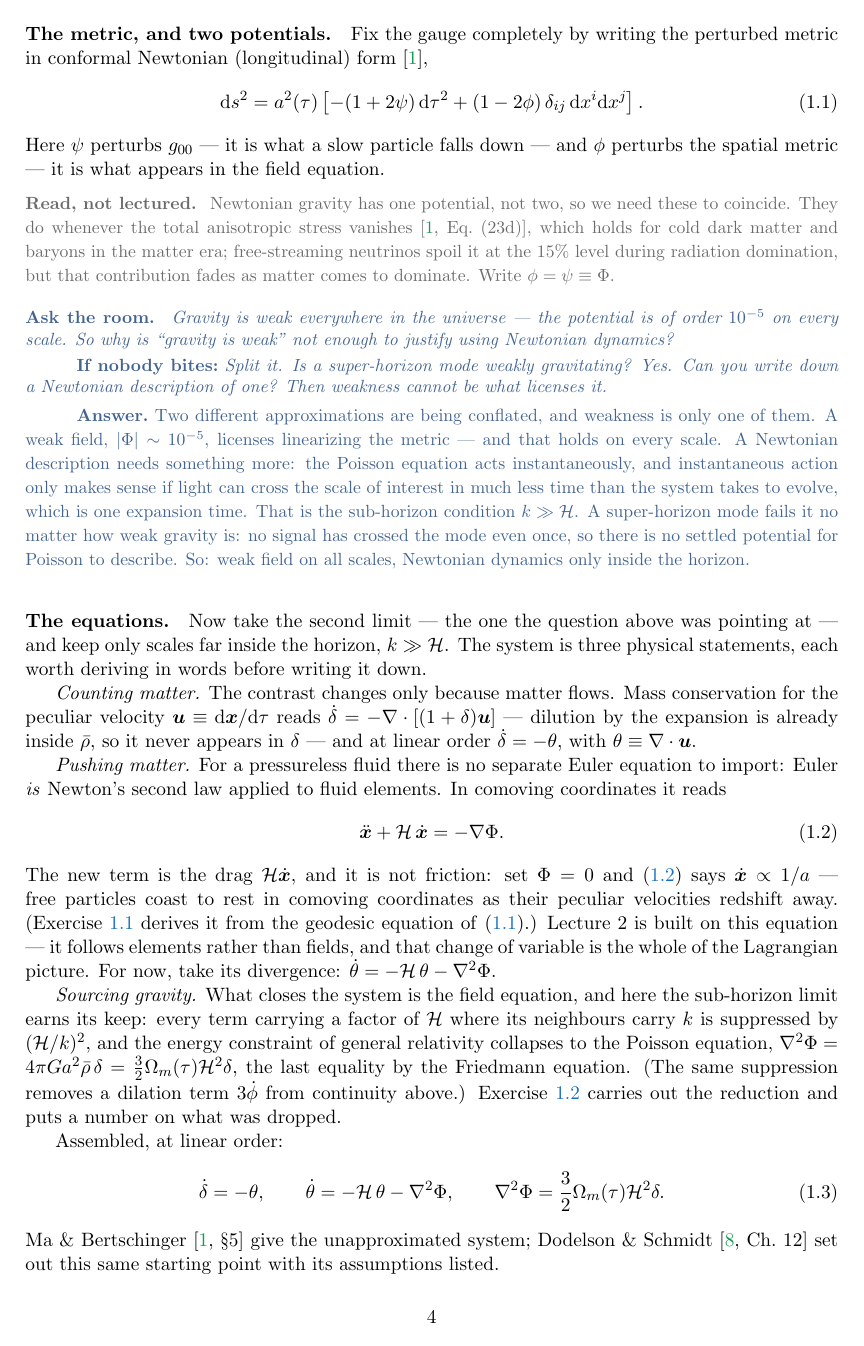
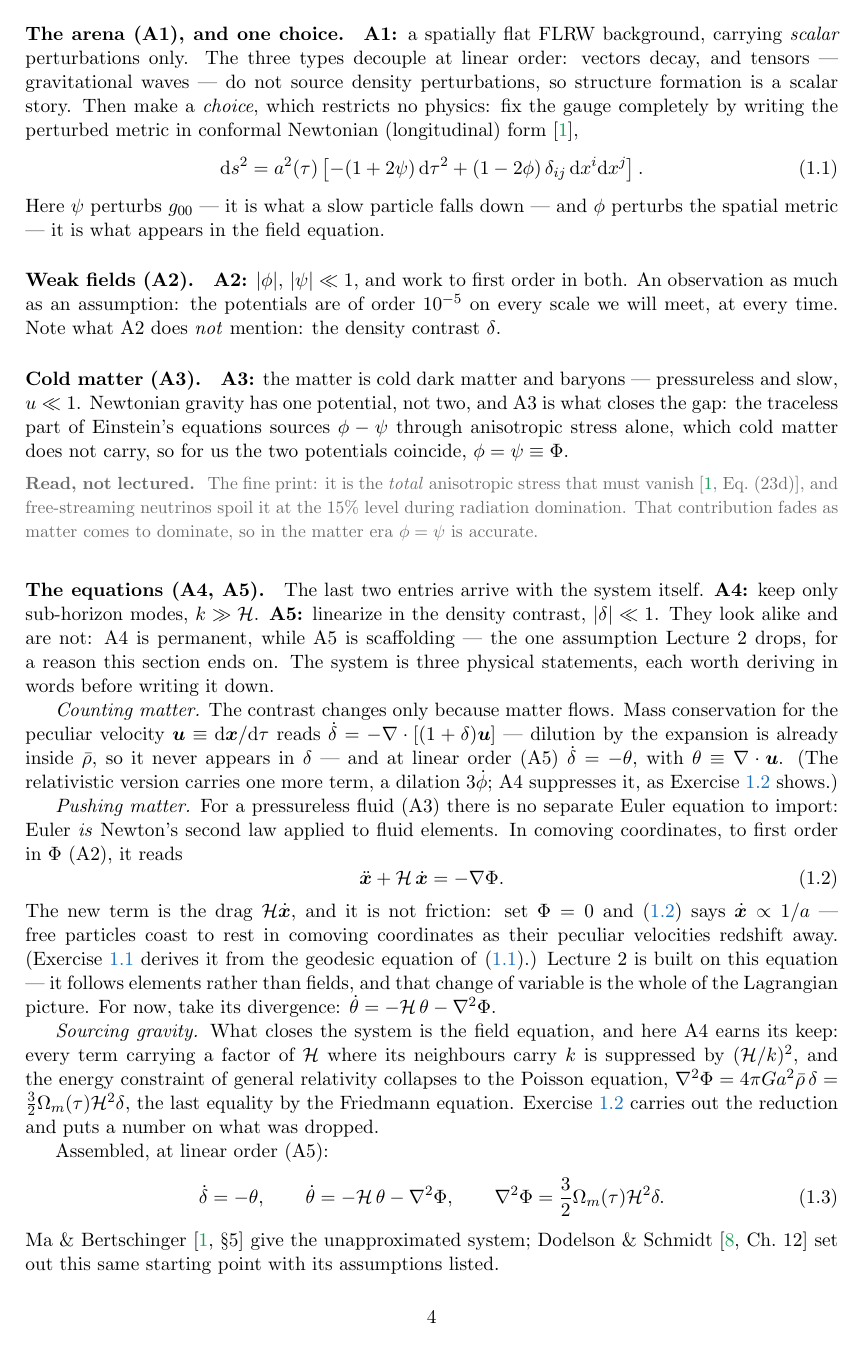
Before and after one commit to MinhMPA/EFT-with-FFT, a LaTeX document (PT_lectures.tex): page 4 of 17. Compiled offline with pdfLaTeX.

Commit message:
Restructure 1.1 around an explicit assumption ledger; move the quiz after (1.3)
Review findings driving this (user-flagged plus a structural pass):

F1. The weak-gravity question was asked before any Newtonian dynamics existed
on the board -- Poisson was twenty lines downstream, so the room was being
quizzed on the licence for a framework it had not seen. It now sits directly
after the assembled system, reworded to point at it: "what goes wrong if you
apply (1.3) to a super-horizon mode?", with the nudge asking which member
cannot be trusted there. The answer gains the concrete statement of what
Poisson is: it ties Phi at one point to the density everywhere on the same
time slice, instantaneously.

F2. The assumptions were scattered and partly implicit: phi = psi lived only
in a read-only block while the board used Phi throughout; v << 1 and
|delta| << 1 were never stated as assumptions; the gauge choice was never
distinguished from an assumption. Section 1.1 now carries a numbered ledger,
introduced where each entry is consumed: A1 the arena (flat FLRW, scalars
only) plus the gauge *choice*, which restricts no physics; A2 weak fields,
with what it does not mention (delta); A3 cold matter, with phi = psi derived
from it via the traceless Einstein equation rather than postulated; A4
sub-horizon and A5 linearize, arriving with the system itself, A5 flagged as
the one assumption Lecture 2 drops. The derivation bullets, the
assumption-map Comment, the buys paragraph and the quiz all now cite ledger
tags, and the closing line lands the point: dropping A5 leaves A2 intact.

F3. "The second limit -- the one the question above was pointing at" dangled
once the quiz moved; rewritten. F4. The dilation-term note sat in Sourcing
gravity but modifies continuity; moved to Counting matter.

Cost: the ledger is board content and prices at ~5 min; Lecture 1 is now
stated as 80 + 10, with the plan block naming ten recoverable minutes (three
boxed questions, EdS indicial equation quoted rather than solved).

```diff
--- a/PT_lectures.tex
+++ b/PT_lectures.tex
@@ -232,6 +232,10 @@ leaves us free to do.
 
-\paragraph{The metric, and two potentials.} Fix the gauge completely by writing
-the perturbed metric in conformal Newtonian (longitudinal) form
+\paragraph{The arena (A1), and one choice.} \textbf{A1:} a spatially flat FLRW
+background, carrying \emph{scalar} perturbations only. The three types
+decouple at linear order: vectors decay, and tensors --- gravitational waves ---
+do not source density perturbations, so structure formation is a scalar story.
+Then make a \emph{choice}, which restricts no physics: fix the gauge completely by
+writing the perturbed metric in conformal Newtonian (longitudinal) form
 \cite{MaBertschinger1995},
 \begin{equation}
 \dd s^2 = a^2(\tau)\left[-(1+2\psi)\,\dd\tau^2
@@ -240,46 +244,43 @@ the perturbed metric in conformal Newtonian (longitudinal) form
 \end{equation}
 Here $\psi$ perturbs $g_{00}$ --- it is what a slow particle falls down --- and
 $\phi$ perturbs the spatial metric --- it is what appears in the field equation.
+\paragraph{Weak fields (A2).} \textbf{A2:} $|\phi|,\,|\psi| \ll 1$, and work
+to first order in both. An observation as much as an assumption: the potentials
+are of order $10^{-5}$ on every scale we will meet, at every time. Note what A2
+does \emph{not} mention: the density contrast $\delta$.
+
+\paragraph{Cold matter (A3).} \textbf{A3:} the matter is cold dark matter and
+baryons --- pressureless and slow, $u \ll 1$. Newtonian gravity has one
+potential, not two, and A3 is what closes the gap: the traceless part of
+Einstein's equations sources $\phi - \psi$ through anisotropic stress alone,
+which cold matter does not carry, so for us the two potentials coincide,
+$\phi = \psi \equiv \Phi$.
 \begin{reading}
-Newtonian gravity has one potential, not two, so we need these to coincide. They
-do whenever the total anisotropic stress vanishes
-\cite[Eq.~(23d)]{MaBertschinger1995}, which holds for cold dark matter and
-baryons in the matter era; free-streaming neutrinos spoil it at the $15\%$ level
-during radiation domination, but that contribution fades as matter comes to
-dominate. Write $\phi = \psi \equiv \Phi$.
+The fine print: it is the \emph{total} anisotropic stress that must vanish
+\cite[Eq.~(23d)]{MaBertschinger1995}, and free-streaming neutrinos spoil it at
+the $15\%$ level during radiation domination. That contribution fades as matter
+comes to dominate, so in the matter era $\phi = \psi$ is accurate.
 \end{reading}
 
-\begin{quiz}
-Gravity is weak everywhere in the universe --- the potential is of order
-$10^{-5}$ on every scale. So why is ``gravity is weak'' not enough to justify
-using Newtonian dynamics?
-\nudge{Split it. Is a super-horizon mode weakly gravitating? Yes. Can you write
-down a Newtonian description of one? Then weakness cannot be what licenses it.}
-\answer{Two different approximations are being conflated, and weakness is only
-one of them. A weak field, $|\Phi| \sim 10^{-5}$, licenses linearizing the
-metric --- and that holds on every scale. A Newtonian description needs
-something more: the Poisson equation acts instantaneously, and instantaneous
-action only makes sense if light can cross the scale of interest in much less
-time than the system takes to evolve, which is one expansion time. That is the
-sub-horizon condition $k \gg \cH$. A super-horizon mode fails it no matter how
-weak gravity is: no signal has crossed the mode even once, so there is no
-settled potential for Poisson to describe. So: weak field on all scales,
-Newtonian dynamics only inside the horizon.}
-\end{quiz}
-\paragraph{The equations.} Now take the second limit --- the one the question
-above was pointing at --- and keep only scales far inside the horizon,
-$k \gg \cH$. The system is three physical statements, each worth deriving in
-words before writing it down.
+\paragraph{The equations (A4, A5).} The last two entries arrive with the
+system itself. \textbf{A4:} keep only sub-horizon modes, $k \gg \cH$.
+\textbf{A5:} linearize in the density contrast, $|\delta| \ll 1$. They look
+alike and are not: A4 is permanent, while A5 is scaffolding --- the one
+assumption Lecture~2 drops, for a reason this section ends on. The system is
+three physical statements, each worth deriving in words before writing it
+down.
 
 \emph{Counting matter.} The contrast changes only because matter flows. Mass
 conservation for the peculiar velocity $\vu \equiv \dd\vx/\dd\tau$ reads
 $\dot\delta = -\nabla\cdot[(1+\delta)\vu]$ --- dilution by the expansion is
 already inside $\bar\rho$, so it never appears in $\delta$ --- and at linear
-order $\dot\delta = -\theta$, with $\theta \equiv \nabla\cdot\vu$.
+order (A5) $\dot\delta = -\theta$, with $\theta \equiv \nabla\cdot\vu$. (The
+relativistic version carries one more term, a dilation $3\dot\phi$; A4
+suppresses it, as Exercise~\ref{ex:subhorizon} shows.)
 
-\emph{Pushing matter.} For a pressureless fluid there is no separate Euler
+\emph{Pushing matter.} For a pressureless fluid (A3) there is no separate Euler
 equation to import: Euler \emph{is} Newton's second law applied to fluid
-elements. In comoving coordinates it reads
+elements. In comoving coordinates, to first order in $\Phi$ (A2), it reads
 \begin{equation}
 \ddot\vx + \cH\,\dot\vx = -\nabla\Phi .
 \label{eq:newtonian_eom}
@@ -294,15 +295,14 @@ Lagrangian picture. For now, take its divergence:
 $\dot\theta = -\cH\,\theta - \nabla^2\Phi$.
 
 \emph{Sourcing gravity.} What closes the system is the field equation, and here
-the sub-horizon limit earns its keep: every term carrying a factor of $\cH$
+A4 earns its keep: every term carrying a factor of $\cH$
 where its neighbours carry $k$ is suppressed by $(\cH/k)^2$, and the energy
 constraint of general relativity collapses to the Poisson equation,
 $\nabla^2\Phi = 4\pi Ga^2\bar\rho\,\delta = \tfrac32\Om(\tau)\cH^2\delta$, the
-last equality by the Friedmann equation. (The same suppression removes a
-dilation term $3\dot\phi$ from continuity above.) Exercise~\ref{ex:subhorizon}
+last equality by the Friedmann equation. Exercise~\ref{ex:subhorizon}
 carries out the reduction and puts a number on what was dropped.
 
-Assembled, at linear order:
+Assembled, at linear order (A5):
 \begin{equation}
 \dot\delta = -\theta,
 \qquad
@@ -317,0 +323,3 @@ starting point with its assumptions listed.
+\nudge{Split it. Is a super-horizon mode weakly gravitating? Yes. So point at
+the one member of \eqref{eq:newtonian_linear} that cannot be trusted there.
+What does it silently assume?}
```
Also changed, not shown: PT_lectures.tex (76 more changed lines).
